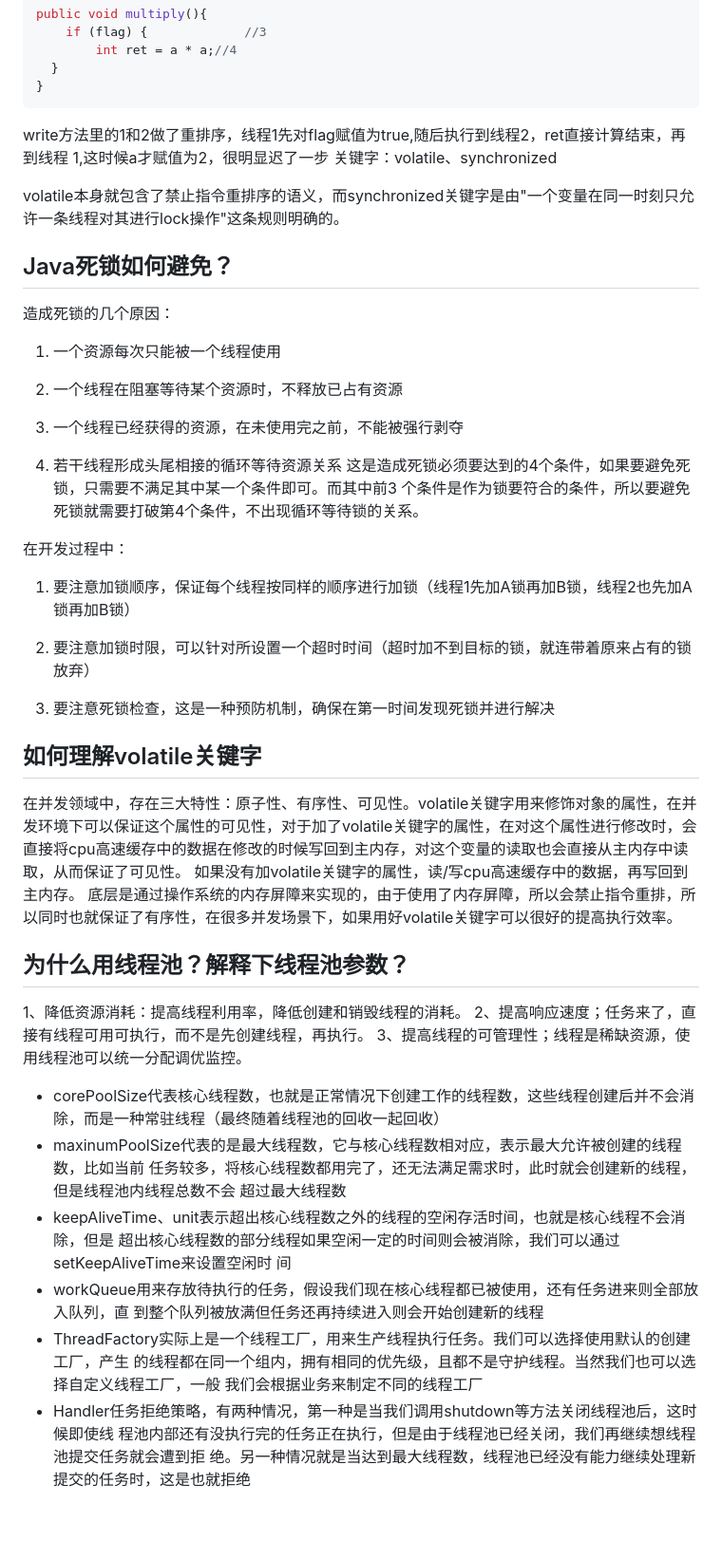
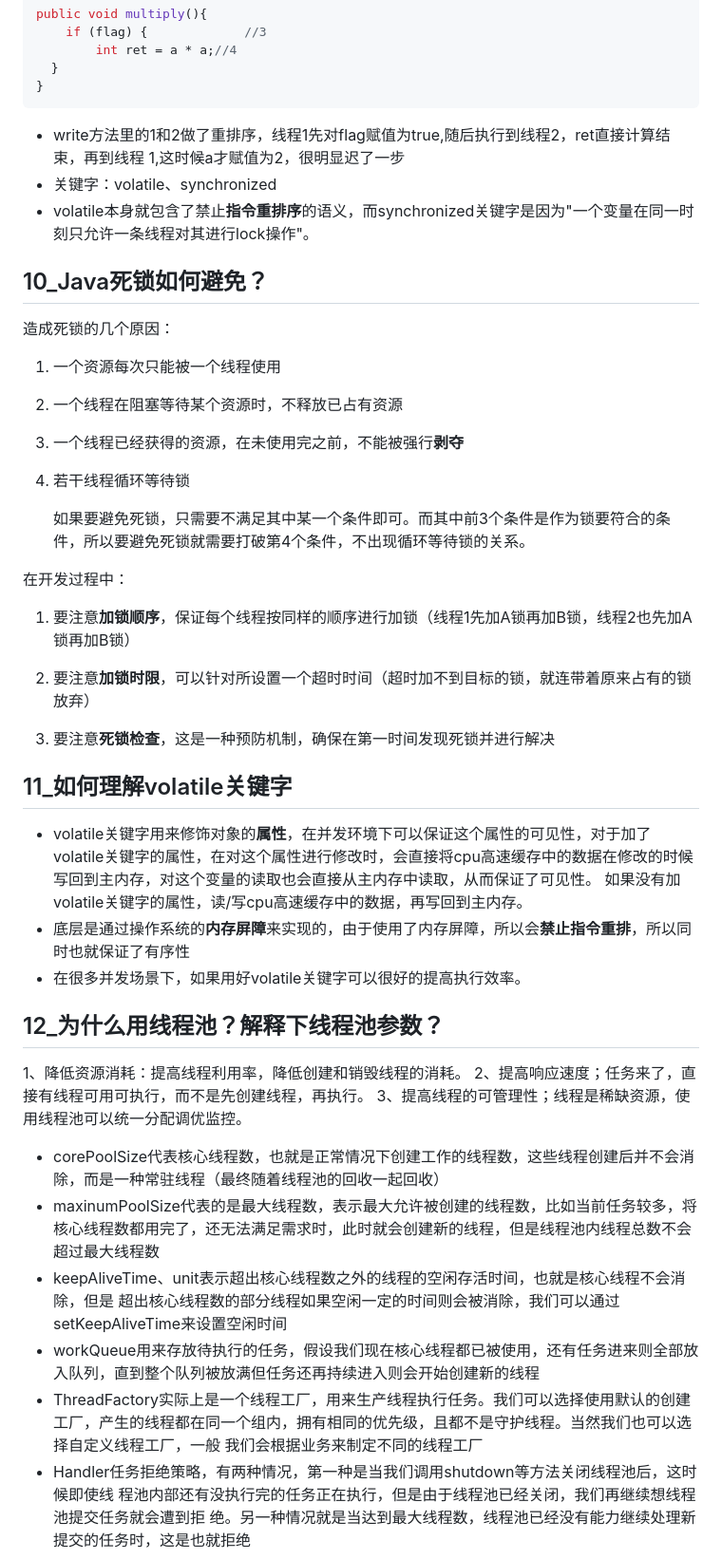
Before and after one commit to jifengzhiyu/RedyForInterview, a Markdown page: 周瑜/2_线程、并发相关.md, the part around the change printed below. Shown: that part at 95% size. Drawn GitHub-style; blank space fills up the shorter version.

````diff
--- a/周瑜/2_线程、并发相关.md
+++ b/周瑜/2_线程、并发相关.md
@@ -206,12 +201,11 @@ public void multiply(){
 }
 ```
 
-write方法里的1和2做了重排序，线程1先对flag赋值为true,随后执行到线程2，ret直接计算结束，再到线程 1,这时候a才赋值为2，很明显迟了一步
-关键字：volatile、synchronized
+- write方法里的1和2做了重排序，线程1先对flag赋值为true,随后执行到线程2，ret直接计算结束，再到线程 1,这时候a才赋值为2，很明显迟了一步
+- 关键字：volatile、synchronized
+- volatile本身就包含了禁止**指令重排序**的语义，而synchronized关键字是因为"一个变量在同一时刻只允许一条线程对其进行lock操作"。
 
-volatile本身就包含了禁止指令重排序的语义，而synchronized关键字是由"一个变量在同一时刻只允许一条线程对其进行lock操作"这条规则明确的。
-
-## Java死锁如何避免？
+## 10_Java死锁如何避免？
 
 造成死锁的⼏个原因：
 
@@ -219,36 +213,38 @@ volatile本身就包含了禁止指令重排序的语义，而synchronized关键
 
 2. ⼀个线程在阻塞等待某个资源时，不释放已占有资源
 
-3. ⼀个线程已经获得的资源，在未使⽤完之前，不能被强⾏剥夺
+3. ⼀个线程已经获得的资源，在未使⽤完之前，不能被强⾏**剥夺**
 
-4. 若⼲线程形成头尾相接的循环等待资源关系 这是造成死锁必须要达到的4个条件，如果要避免死锁，只需要不满⾜其中某⼀个条件即可。⽽其中前3 个条件是作为锁要符合的条件，所以要避免死锁就需要打破第4个条件，不出现循环等待锁的关系。
+4. 若⼲线程循环等待锁
+
+   如果要避免死锁，只需要不满⾜其中某⼀个条件即可。⽽其中前3个条件是作为锁要符合的条件，所以要避免死锁就需要打破第4个条件，不出现循环等待锁的关系。
 
 在开发过程中：
 
-1. 要注意加锁顺序，保证每个线程按同样的顺序进⾏加锁（线程1先加A锁再加B锁，线程2也先加A锁再加B锁）
+1. 要注意**加锁顺序**，保证每个线程按同样的顺序进⾏加锁（线程1先加A锁再加B锁，线程2也先加A锁再加B锁）
 
-2. 要注意加锁时限，可以针对所设置⼀个超时时间（超时加不到目标的锁，就连带着原来占有的锁放弃）
+2. 要注意**加锁时限**，可以针对所设置⼀个超时时间（超时加不到目标的锁，就连带着原来占有的锁放弃）
 
-3. 要注意死锁检查，这是⼀种预防机制，确保在第⼀时间发现死锁并进⾏解决
+3. 要注意**死锁检查**，这是⼀种预防机制，确保在第⼀时间发现死锁并进⾏解决
 
-## 如何理解volatile关键字
+## 11_如何理解volatile关键字
 
-在并发领域中，存在三大特性：原子性、有序性、可见性。volatile关键字用来修饰对象的属性，在并发环境下可以保证这个属性的可见性，对于加了volatile关键字的属性，在对这个属性进行修改时，会直接将cpu高速缓存中的数据在修改的时候写回到主内存，对这个变量的读取也会直接从主内存中读取，从而保证了可见性。
-如果没有加volatile关键字的属性，读/写cpu高速缓存中的数据，再写回到主内存。
-底层是通过操作系统的内存屏障来实现的，由于使用了内存屏障，所以会禁止指令重排，所以同时也就保证了有序性，在很多并发场景下，如果用好volatile关键字可以很好的提高执行效率。
+- volatile关键字用来修饰对象的**属性**，在并发环境下可以保证这个属性的可见性，对于加了volatile关键字的属性，在对这个属性进行修改时，会直接将cpu高速缓存中的数据在修改的时候写回到主内存，对这个变量的读取也会直接从主内存中读取，从而保证了可见性。
+  如果没有加volatile关键字的属性，读/写cpu高速缓存中的数据，再写回到主内存。
+- 底层是通过操作系统的**内存屏障**来实现的，由于使用了内存屏障，所以会**禁止指令重排**，所以同时也就保证了有序性
+- 在很多并发场景下，如果用好volatile关键字可以很好的提高执行效率。
 
-## 为什么用线程池？解释下线程池参数？
+## 12_为什么用线程池？解释下线程池参数？
 
 1、降低资源消耗：提高线程利用率，降低创建和销毁线程的消耗。
 2、提高响应速度；任务来了，直接有线程可用可执行，而不是先创建线程，再执行。
 3、提高线程的可管理性；线程是稀缺资源，使用线程池可以统一分配调优监控。
 
 - corePoolSize代表核心线程数，也就是正常情况下创建工作的线程数，这些线程创建后并不会消除，而是一种常驻线程（最终随着线程池的回收一起回收）
-- maxinumPoolSize代表的是最大线程数，它与核心线程数相对应，表示最大允许被创建的线程数，比如当前
-  任务较多，将核心线程数都用完了，还无法满足需求时，此时就会创建新的线程，但是线程池内线程总数不会 超过最大线程数
-- keepAliveTime、unit表示超出核心线程数之外的线程的空闲存活时间，也就是核心线程不会消除，但是 超出核心线程数的部分线程如果空闲一定的时间则会被消除，我们可以通过setKeepAliveTime来设置空闲时 间
-- workQueue用来存放待执行的任务，假设我们现在核心线程都已被使用，还有任务进来则全部放入队列，直 到整个队列被放满但任务还再持续进入则会开始创建新的线程
-- ThreadFactory实际上是一个线程工厂，用来生产线程执行任务。我们可以选择使用默认的创建工厂，产生 的线程都在同一个组内，拥有相同的优先级，且都不是守护线程。当然我们也可以选择自定义线程工厂，一般 我们会根据业务来制定不同的线程工厂
+- maxinumPoolSize代表的是最大线程数，表示最大允许被创建的线程数，比如当前任务较多，将核心线程数都用完了，还无法满足需求时，此时就会创建新的线程，但是线程池内线程总数不会超过最大线程数
+- keepAliveTime、unit表示超出核心线程数之外的线程的空闲存活时间，也就是核心线程不会消除，但是 超出核心线程数的部分线程如果空闲一定的时间则会被消除，我们可以通过setKeepAliveTime来设置空闲时间
+- workQueue用来存放待执行的任务，假设我们现在核心线程都已被使用，还有任务进来则全部放入队列，直到整个队列被放满但任务还再持续进入则会开始创建新的线程
+- ThreadFactory实际上是一个线程工厂，用来生产线程执行任务。我们可以选择使用默认的创建工厂，产生的线程都在同一个组内，拥有相同的优先级，且都不是守护线程。当然我们也可以选择自定义线程工厂，一般 我们会根据业务来制定不同的线程工厂
 - Handler任务拒绝策略，有两种情况，第一种是当我们调用shutdown等方法关闭线程池后，这时候即使线 程池内部还有没执行完的任务正在执行，但是由于线程池已经关闭，我们再继续想线程池提交任务就会遭到拒 绝。另一种情况就是当达到最大线程数，线程池已经没有能力继续处理新提交的任务时，这是也就拒绝
 
 ## 线程池的底层⼯作原理
````
Also changed, not shown: other parts of 周瑜/2_线程、并发相关.md (+38 -43 lines), 周瑜/3_Spring底层篇.md (added, +40 -0 lines), 周瑜/Pic/image-20220928185212626.png (added), 周瑜/Pic/image-20220928185658156.png (added).
